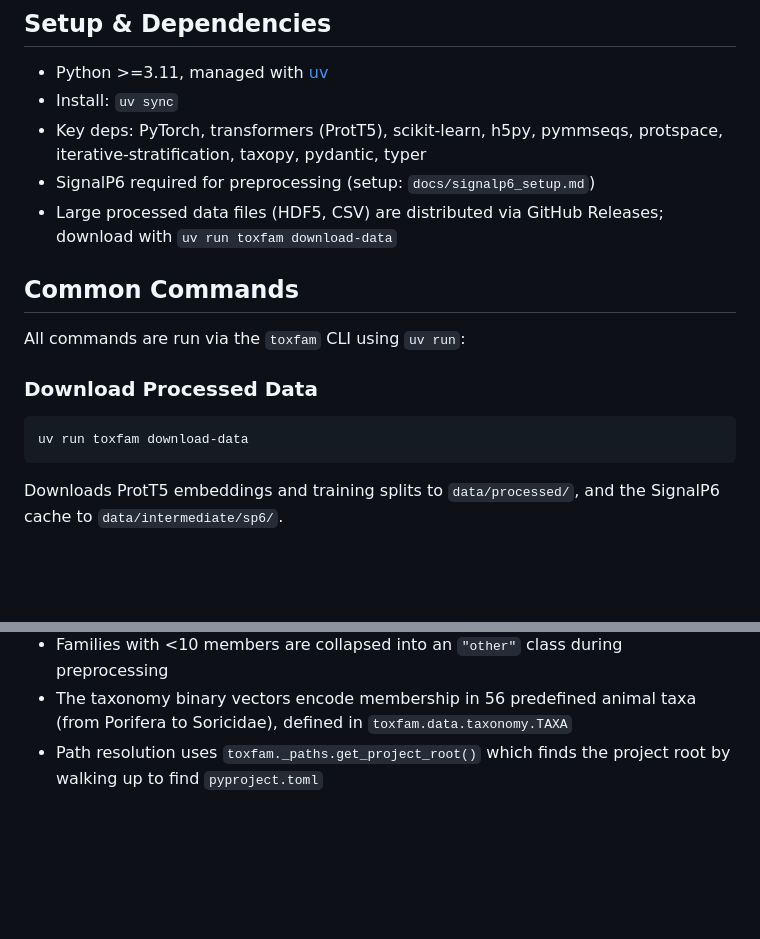
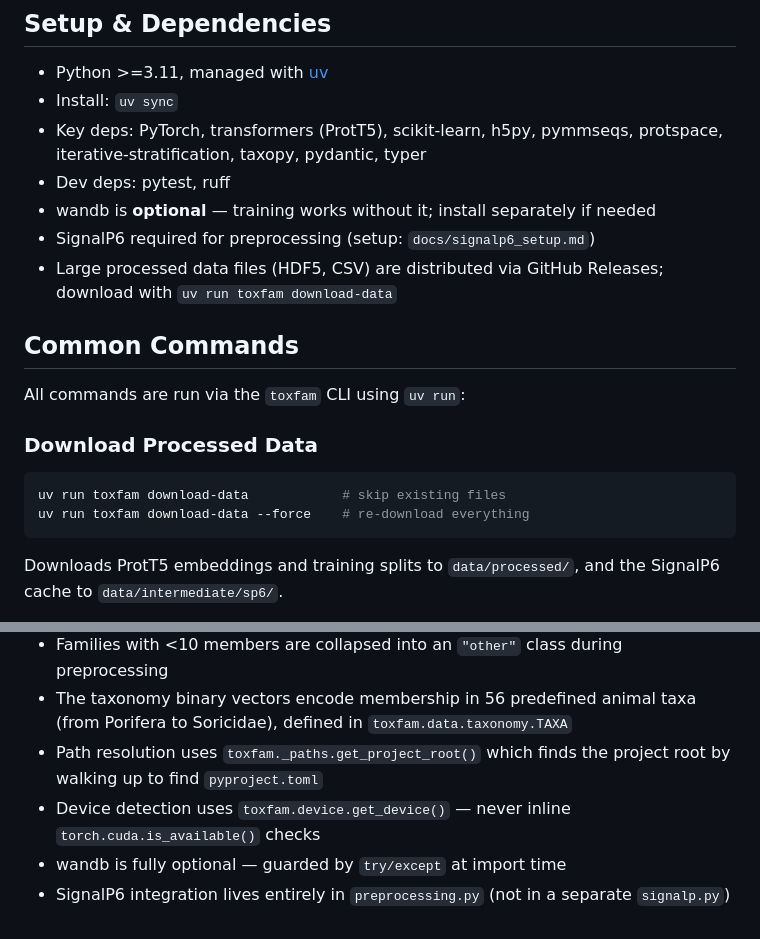
Before and after one commit to Sisistern123/ToxFam, a Markdown page: .claude/CLAUDE.md, 2 parts joined by grey strips. Rendered like a GitHub page; blank space fills up the shorter version.

````diff
--- a/.claude/CLAUDE.md
+++ b/.claude/CLAUDE.md
@@ -11,6 +11,8 @@ ToxFam is a research project for classifying animal toxin protein sequences into
 - Python >=3.11, managed with [uv](https://github.com/astral-sh/uv)
 - Install: `uv sync`
 - Key deps: PyTorch, transformers (ProtT5), scikit-learn, h5py, pymmseqs, protspace, iterative-stratification, taxopy, pydantic, typer
+- Dev deps: pytest, ruff
+- wandb is **optional** — training works without it; install separately if needed
 - SignalP6 required for preprocessing (setup: `docs/signalp6_setup.md`)
 - Large processed data files (HDF5, CSV) are distributed via GitHub Releases; download with `uv run toxfam download-data`
 
@@ -20,7 +22,8 @@ All commands are run via the `toxfam` CLI using `uv run`:
 
 ### Download Processed Data
 ```bash
-uv run toxfam download-data
+uv run toxfam download-data            # skip existing files
+uv run toxfam download-data --force    # re-download everything
 ```
 Downloads ProtT5 embeddings and training splits to `data/processed/`, and the SignalP6 cache to `data/intermediate/sp6/`.
 
@@ -158,3 +202,6 @@ data/
 - Families with <10 members are collapsed into an `"other"` class during preprocessing
 - The taxonomy binary vectors encode membership in 56 predefined animal taxa (from Porifera to Soricidae), defined in `toxfam.data.taxonomy.TAXA`
 - Path resolution uses `toxfam._paths.get_project_root()` which finds the project root by walking up to find `pyproject.toml`
+- Device detection uses `toxfam.device.get_device()` — never inline `torch.cuda.is_available()` checks
+- wandb is fully optional — guarded by `try/except` at import time
+- SignalP6 integration lives entirely in `preprocessing.py` (not in a separate `signalp.py`)
````
Also changed, not shown: other parts of .claude/CLAUDE.md (+48 -7 lines).
